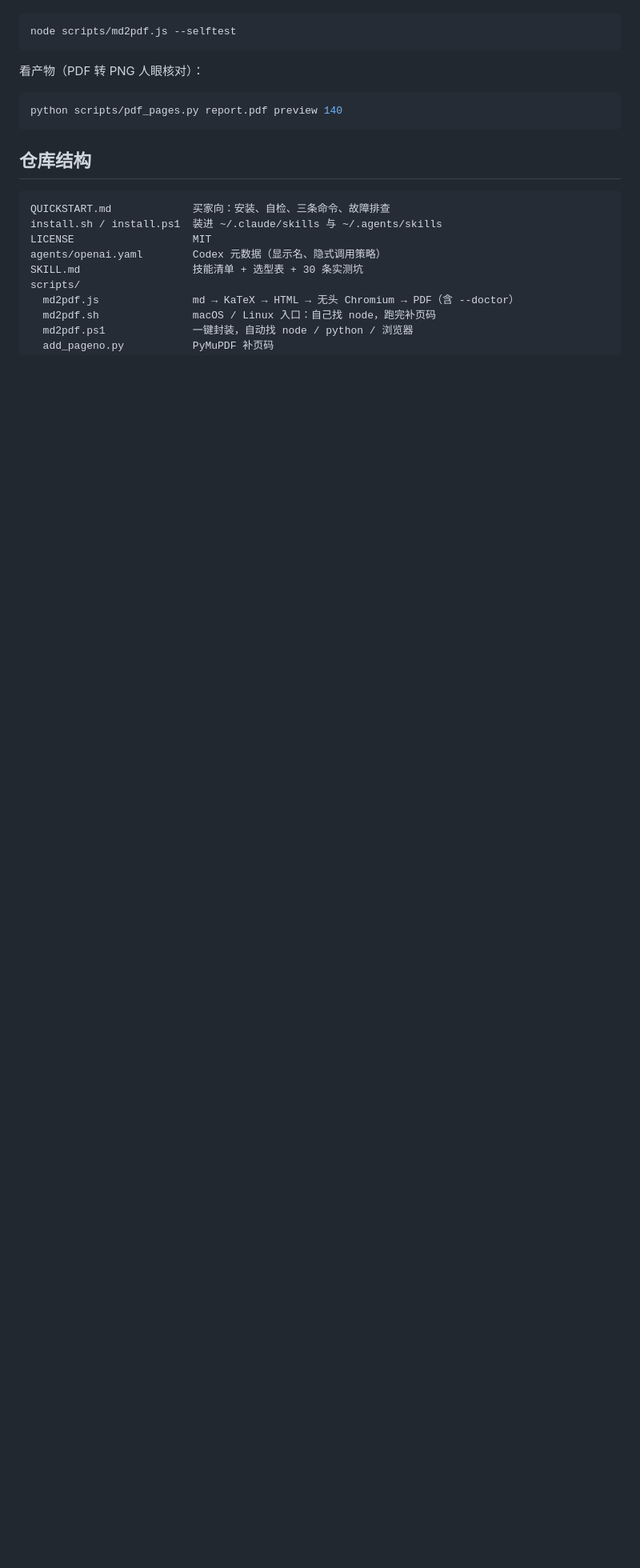
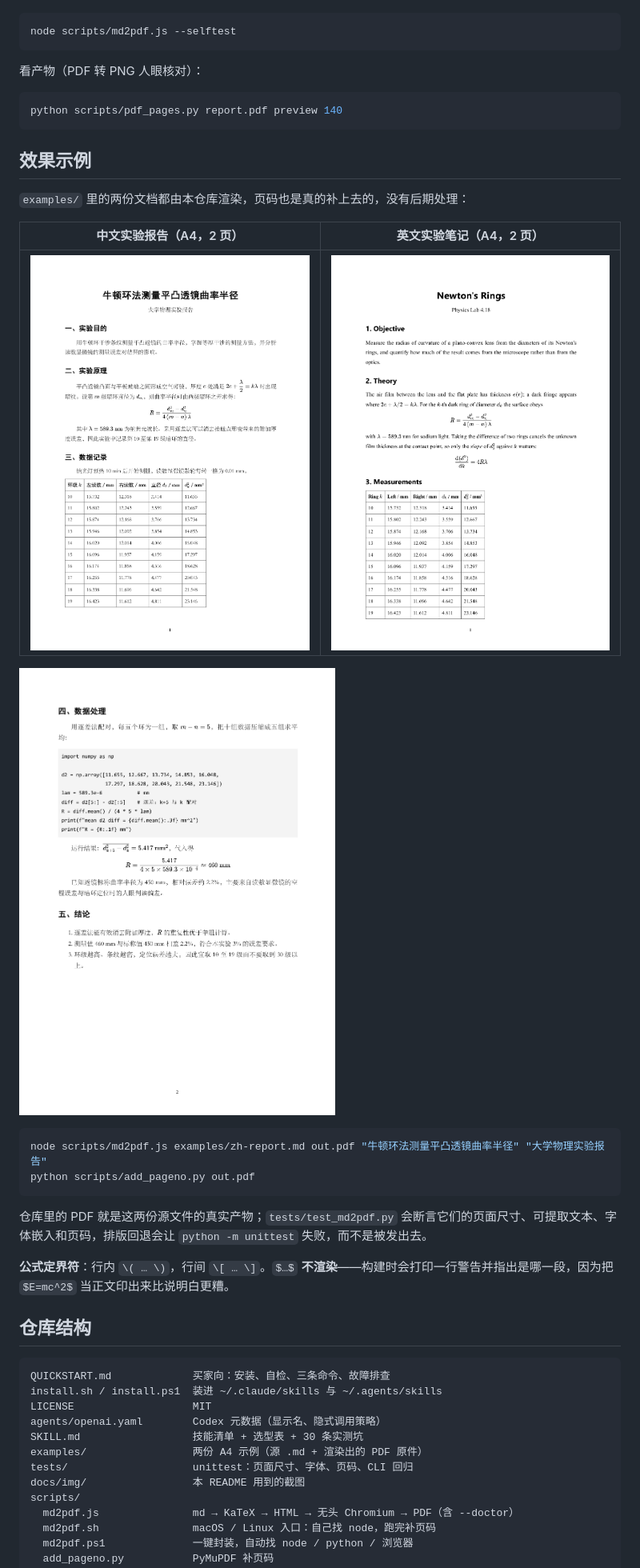
Before and after one commit to ZihanZhang114514/md-to-pdf, a Markdown page: README.zh-CN.md, the part around the change. Shown at 80% size. Rendered like a GitHub page; pictures changed too: docs/img/en-note-page1.png (added), docs/img/zh-report-page1.png (added), docs/img/zh-report-page2.png (added); blank space fills up the shorter version.

````diff
--- a/README.zh-CN.md
+++ b/README.zh-CN.md
@@ -97,6 +97,25 @@ node scripts/md2pdf.js --selftest
 python scripts/pdf_pages.py report.pdf preview 140
 ```
 
+## 效果示例
+
+`examples/` 里的两份文档都由本仓库渲染，页码也是真的补上去的，没有后期处理：
+
+| 中文实验报告（A4，2 页） | 英文实验笔记（A4，2 页） |
+|---|---|
+| ![中文实验报告第 1 页](docs/img/zh-report-page1.png) | ![英文实验笔记第 1 页](docs/img/en-note-page1.png) |
+
+![中文报告第 2 页：宽表格、代码块、行间公式](docs/img/zh-report-page2.png)
+
+```bash
+node scripts/md2pdf.js examples/zh-report.md out.pdf "牛顿环法测量平凸透镜曲率半径" "大学物理实验报告"
+python scripts/add_pageno.py out.pdf
+```
+
+仓库里的 PDF 就是这两份源文件的真实产物；`tests/test_md2pdf.py` 会断言它们的页面尺寸、可提取文本、字体嵌入和页码，排版回退会让 `python -m unittest` 失败，而不是被发出去。
+
+**公式定界符**：行内 `\( … \)`，行间 `\[ … \]`。`$…$` **不渲染**——构建时会打印一行警告并指出是哪一段，因为把 `$E=mc^2$` 当正文印出来比说明白更糟。
+
 ## 仓库结构
 
 ```
@@ -105,6 +124,9 @@ install.sh / install.ps1  装进 ~/.claude/skills 与 ~/.agents/skills
 LICENSE                   MIT
 agents/openai.yaml        Codex 元数据（显示名、隐式调用策略）
 SKILL.md                  技能清单 + 选型表 + 30 条实测坑
+examples/                 两份 A4 示例（源 .md + 渲染出的 PDF 原件）
+tests/                    unittest：页面尺寸、字体、页码、CLI 回归
+docs/img/                 本 README 用到的截图
 scripts/
   md2pdf.js               md → KaTeX → HTML → 无头 Chromium → PDF（含 --doctor）
   md2pdf.sh               macOS / Linux 入口：自己找 node，跑完补页码
````
Also changed, not shown: README.md (+22 -0 lines), examples/en-note.md (added, +56 -0 lines), examples/zh-report.md (added, +60 -0 lines), 4 other files.
